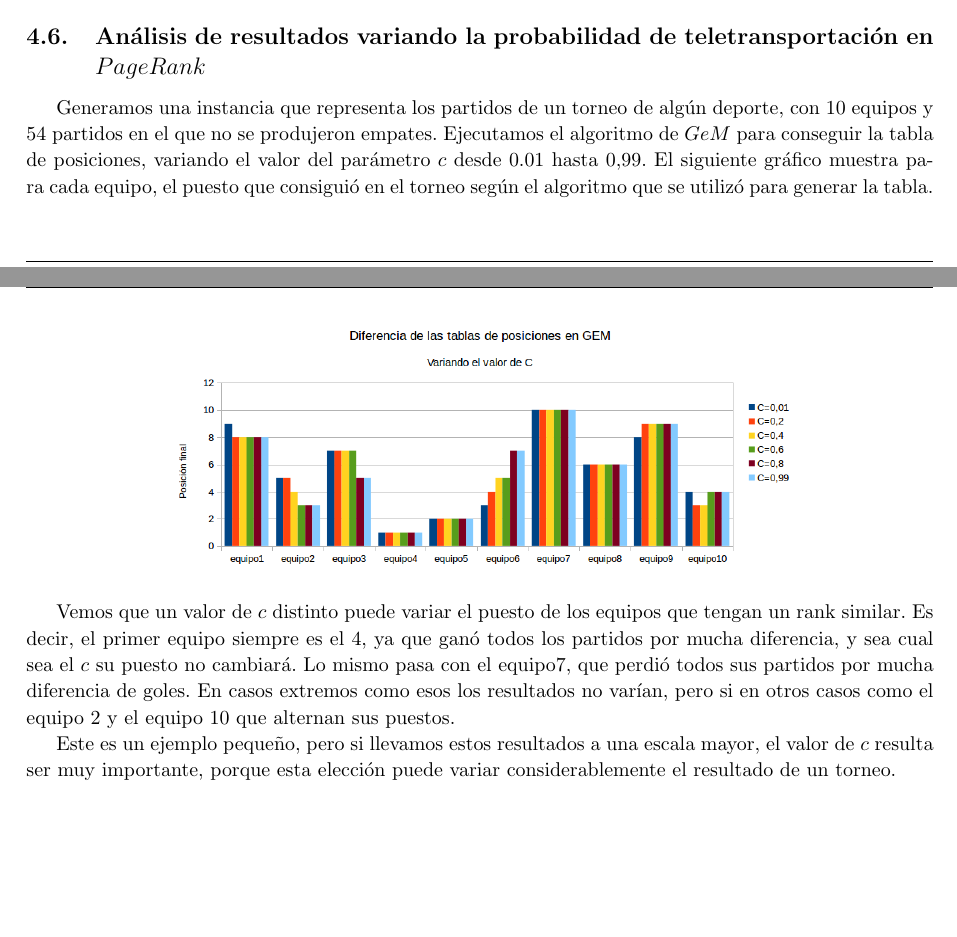
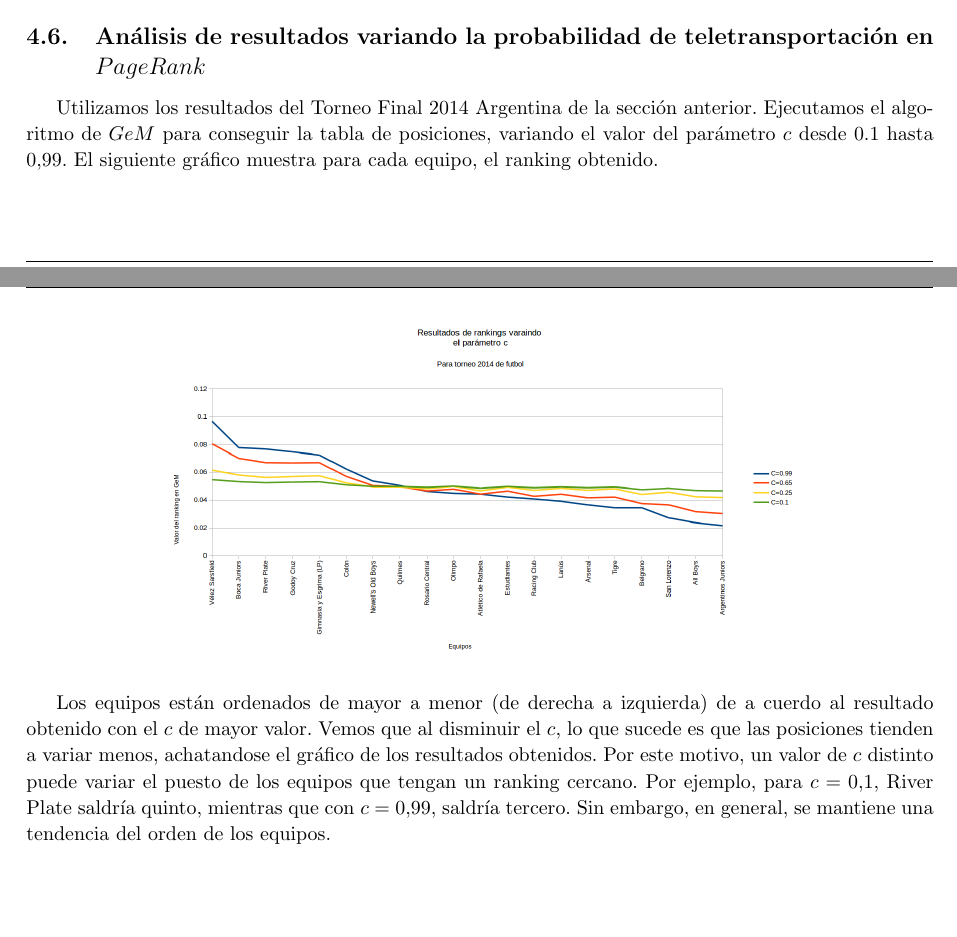
Before and after one commit to axelstram/metodosTP2, a LaTeX document (docs/informe/informe.tex, which reads docs/informe/experimentacion.tex): two parts of pages 21 and 22 of 25, joined at a grey line, cut so that both start at the same text, the shorter picture padded with empty space. Compiled offline with pdfLaTeX.

Commit message:
fix variacion c

```diff
--- a/docs/informe/experimentacion.tex
+++ b/docs/informe/experimentacion.tex
@@ -239,24 +239,12 @@ Como conclusión, vemos que realizar un análisis de GeM no es sencillo dado que
 
 \subsection{Análisis de resultados variando la probabilidad de teletransportación en $PageRank$}
 
-Generamos una instancia que representa los partidos de un torneo de algún deporte, con 10 equipos y 54 partidos en el que no se produjeron empates. Ejecutamos el algoritmo de $GeM$ para conseguir la tabla de posiciones, variando el valor del parámetro $c$ desde 0.01 hasta 0,99. El siguiente gráfico muestra para cada equipo, el puesto que consiguió en el torneo según el algoritmo que se utilizó para generar la tabla.\\
-
-
+Utilizamos los resultados del Torneo Final 2014 Argentina de la sección anterior. Ejecutamos el algoritmo de $GeM$ para conseguir la tabla de posiciones, variando el valor del parámetro $c$ desde 0.1 hasta 0,99. El siguiente gráfico muestra para cada equipo, el ranking obtenido.\\
 
 \begin{figure}[H]
 \centering
-\includegraphics[width=0.7\linewidth]{imagenes/variacionDeTablaGEM.png}
+\includegraphics[width=0.7\linewidth]{imagenes/varicionCfutbol2014Ordenado.png}
 \end{figure}
 
-% \begin{wrapfigure}{l}{0.6\textwidth}
-%   \vspace{-20pt}
-%   \begin{center}
-%     \includegraphics[scale= 0.6]{imagenes/variacionDeTablaGEM.png}
-%   \end{center}
-%   \vspace{-10pt}
-%   \vspace{-10pt}
-% \end{wrapfigure}
-
-Vemos que un valor de $c$ distinto puede variar el puesto de los equipos que tengan un rank similar. Es decir, el primer equipo siempre es el 4, ya que ganó todos los partidos por mucha diferencia, y sea cual sea el $c$ su puesto no cambiará. Lo mismo pasa con el equipo7, que perdió todos sus partidos por mucha diferencia de goles. En casos extremos como esos los resultados no varían, pero si en otros casos como el equipo 2 y el equipo 10 que alternan sus puestos.
-
-Este es un ejemplo pequeño, pero si llevamos estos resultados a una escala mayor, el valor de $c$ resulta ser muy importante, porque esta elección puede variar considerablemente el resultado de un torneo.\\
+Los equipos están ordenados de mayor a menor (de derecha a izquierda) de a cuerdo al resultado obtenido con el $c$ de mayor valor. Vemos que al disminuir el $c$, lo que sucede es que las posiciones tienden a variar menos, achatandose el gráfico de los resultados obtenidos.
+Por este motivo, un valor de $c$ distinto puede variar el puesto de los equipos que tengan un ranking cercano. Por ejemplo, para $c=0.1$, River Plate saldría quinto, mientras que con $c=0.99$, saldría tercero. Sin embargo, en general, se mantiene una tendencia del orden de los equipos.
```
